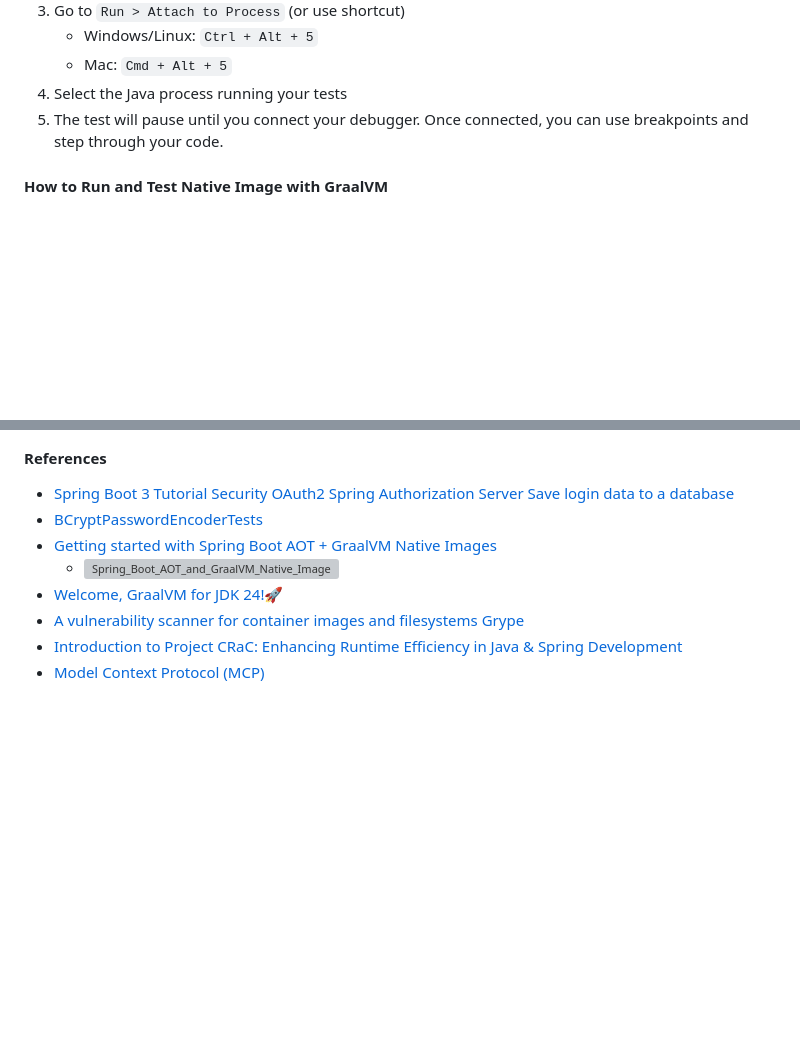
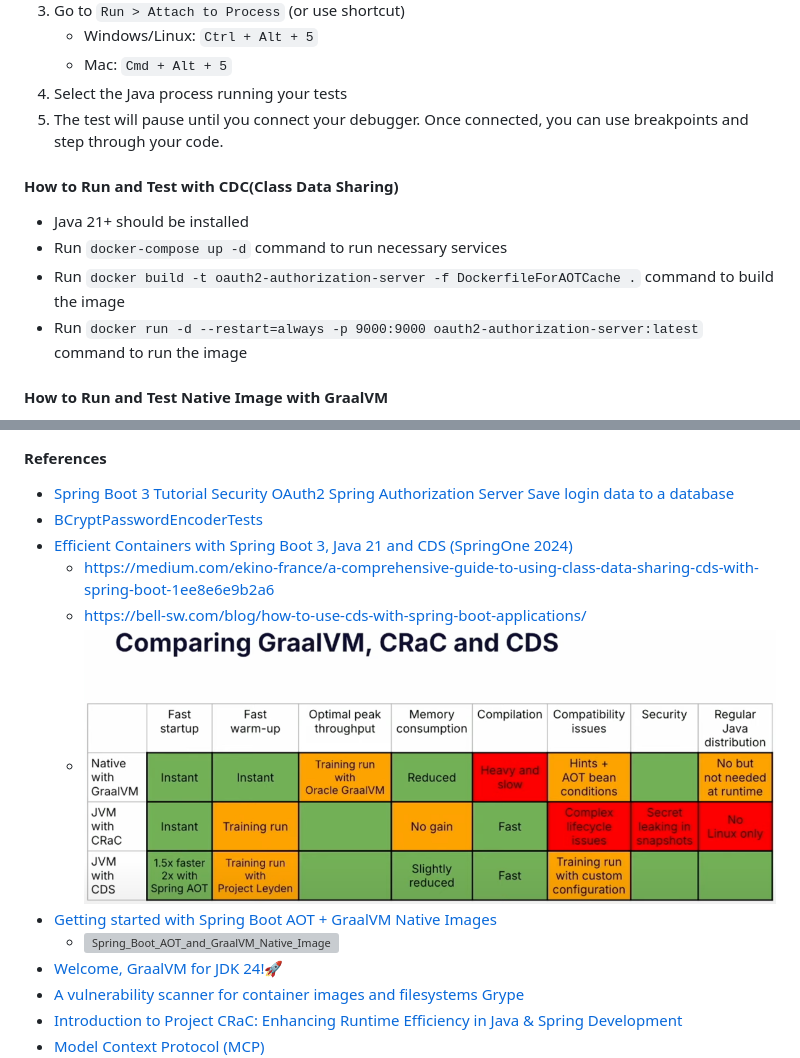
Before and after one commit to musabbozkurt/oauth2-authorization-server, a Markdown page: README.md, 2 parts joined by grey strips. Rendered like a GitHub page; pictures changed too: docs/Comparing_GraalVM_CRaC_CDC.png (added); blank space fills up the shorter version; grey boxes are pictures that could not be loaded.

Commit message:
use-class-data-sharing

```diff
--- a/README.md
+++ b/README.md
@@ -56,6 +56,13 @@
 5. The test will pause until you connect your debugger. Once connected, you can use breakpoints and step through your
    code.
 
+#### How to Run and Test with CDC(Class Data Sharing)
+
+- Java 21+ should be installed
+- Run `docker-compose up -d` command to run necessary services
+- Run `docker build -t oauth2-authorization-server -f DockerfileForAOTCache .` command to build the image
+- Run `docker run -d --restart=always -p 9000:9000 oauth2-authorization-server:latest` command to run the image
+
 #### How to Run and Test Native Image with GraalVM
 
 - Java 24 GraalVM edition should be installed
@@ -101,6 +108,10 @@
 
 - [Spring Boot 3 Tutorial Security OAuth2 Spring Authorization Server Save login data to a database](https://www.youtube.com/watch?v=rVAqh-VDw2o)
 - [BCryptPasswordEncoderTests](https://github.com/spring-projects/spring-security/blob/main/crypto/src/test/java/org/springframework/security/crypto/bcrypt/BCryptPasswordEncoderTests.java)
+- [Efficient Containers with Spring Boot 3, Java 21 and CDS (SpringOne 2024)](https://www.youtube.com/watch?v=h5tL8DCOjLI)
+    - https://medium.com/ekino-france/a-comprehensive-guide-to-using-class-data-sharing-cds-with-spring-boot-1ee8e6e9b2a6
+    - https://bell-sw.com/blog/how-to-use-cds-with-spring-boot-applications/
+    - ![Comparing_GraalVM_CRaC_CDC.png](docs/Comparing_GraalVM_CRaC_CDC.png)
 - [Getting started with Spring Boot AOT + GraalVM Native Images](https://www.youtube.com/watch?v=FjRBHKUP-NA)
     - ![Spring_Boot_AOT_and_GraalVM_Native_Images.png](docs/Spring_Boot_AOT_and_GraalVM_Native_Images.png)
 - [Welcome, GraalVM for JDK 24!🚀](https://medium.com/graalvm/welcome-graalvm-for-jdk-24-7c829fe98ea1)
```
Also changed, not shown: 2 other files.
